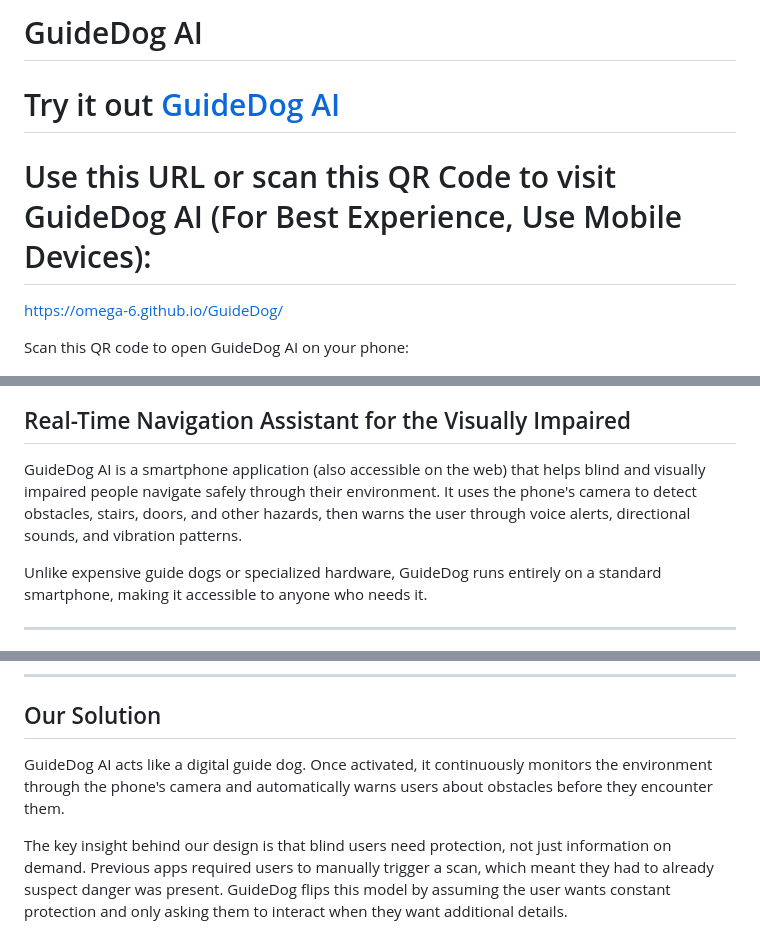
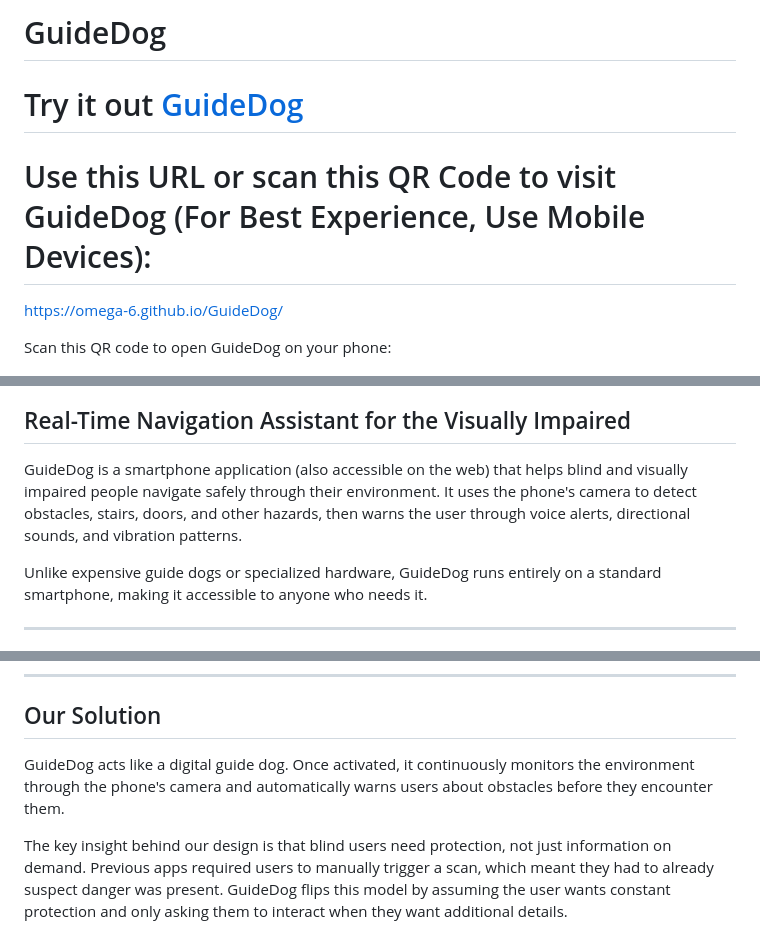
Before and after one commit to Omega-6/GuideDog, a Markdown page: README.md, 3 parts joined by grey strips. Rendered like a GitHub page.

Commit message:
Rename GuideDog AI to GuideDog in README

```diff
--- a/README.md
+++ b/README.md
@@ -1,17 +1,17 @@
-# GuideDog AI
+# GuideDog
 
-# Try it out [GuideDog AI](https://omega-6.github.io/GuideDog/)
-# Use this URL or scan this QR Code to visit GuideDog AI (For Best Experience, Use Mobile Devices):
+# Try it out [GuideDog](https://omega-6.github.io/GuideDog/)
+# Use this URL or scan this QR Code to visit GuideDog (For Best Experience, Use Mobile Devices):
 [https://omega-6.github.io/GuideDog/](https://omega-6.github.io/GuideDog/)
 
-Scan this QR code to open GuideDog AI on your phone:
+Scan this QR code to open GuideDog on your phone:
 
 ![BlindGuide QR Code](blindguide-qr.png)
 
 
 ## Real-Time Navigation Assistant for the Visually Impaired
 
-GuideDog AI is a smartphone application (also accessible on the web) that helps blind and visually impaired people navigate safely through their environment. It uses the phone's camera to detect obstacles, stairs, doors, and other hazards, then warns the user through voice alerts, directional sounds, and vibration patterns.
+GuideDog is a smartphone application (also accessible on the web) that helps blind and visually impaired people navigate safely through their environment. It uses the phone's camera to detect obstacles, stairs, doors, and other hazards, then warns the user through voice alerts, directional sounds, and vibration patterns.
 
 Unlike expensive guide dogs or specialized hardware, GuideDog runs entirely on a standard smartphone, making it accessible to anyone who needs it.
 
@@ -53,7 +53,7 @@ We saw an opportunity: nearly every visually impaired person already carries a p
 
 ## Our Solution
 
-GuideDog AI acts like a digital guide dog. Once activated, it continuously monitors the environment through the phone's camera and automatically warns users about obstacles before they encounter them.
+GuideDog acts like a digital guide dog. Once activated, it continuously monitors the environment through the phone's camera and automatically warns users about obstacles before they encounter them.
 
 The key insight behind our design is that blind users need protection, not just information on demand. Previous apps required users to manually trigger a scan, which meant they had to already suspect danger was present. GuideDog flips this model by assuming the user wants constant protection and only asking them to interact when they want additional details.
 
```
Also changed, not shown: other parts of README.md (+1 -1 lines).
